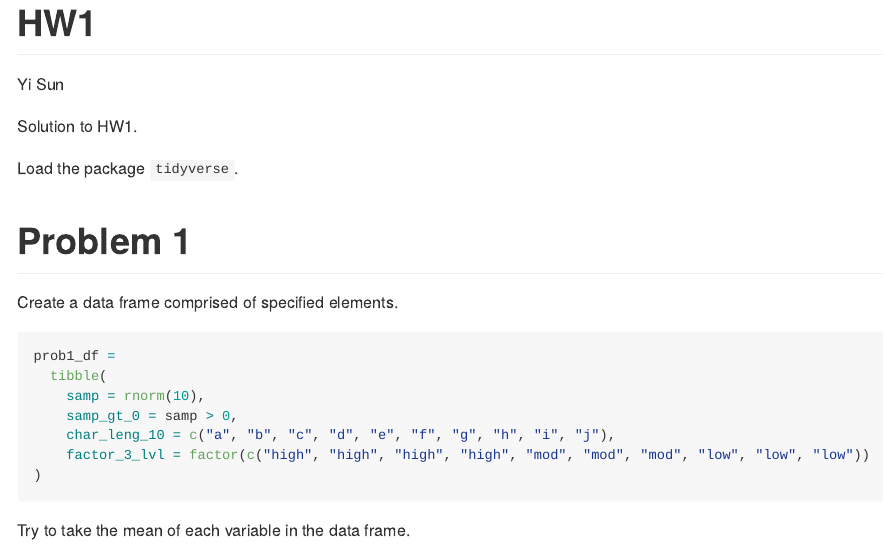
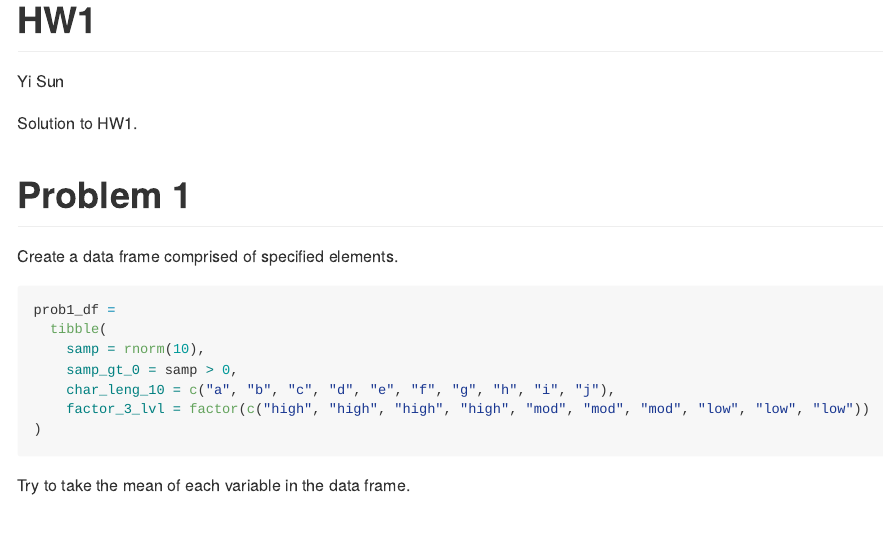
Before and after one commit to ys3297/p8105_hw1_ys3297, an R Markdown document (p8105_hw1_ys3297.Rmd): the page in a window 1100 px wide, from its top. The pictures show the output file p8105_hw1_ys3297.md that the author committed with the source, drawn offline in the style of GitHub.

Commit message:
Remove "load" text and reknit - edition 1.4

````diff
--- a/p8105_hw1_ys3297.Rmd
+++ b/p8105_hw1_ys3297.Rmd
@@ -5,8 +5,6 @@ output: github_document
 ---
 
 Solution to HW1.
-
-Load the package `tidyverse`.
 
 ```{r setup, include = FALSE}
 library(tidyverse)
````
Also changed, not shown: p8105_hw1_ys3297.md.
